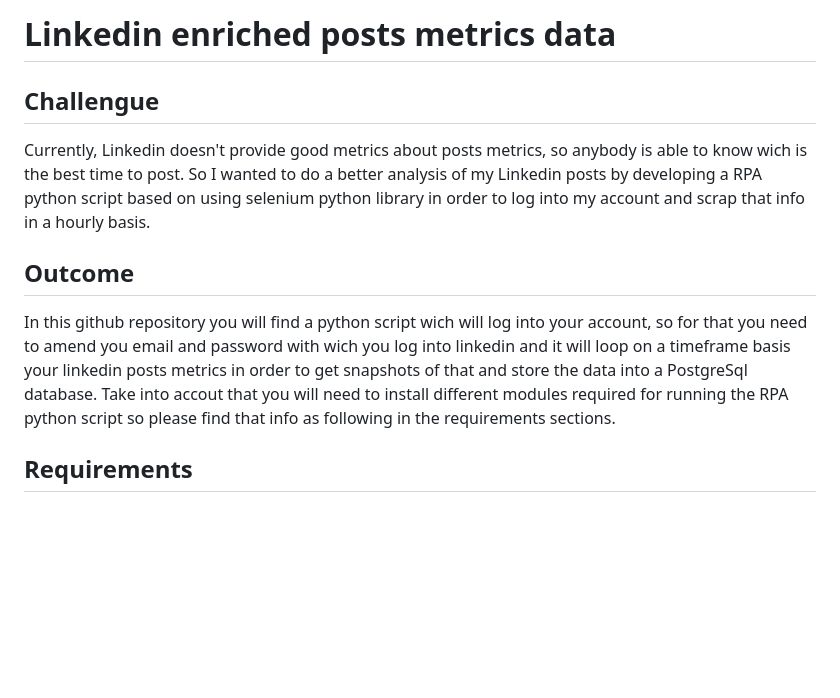
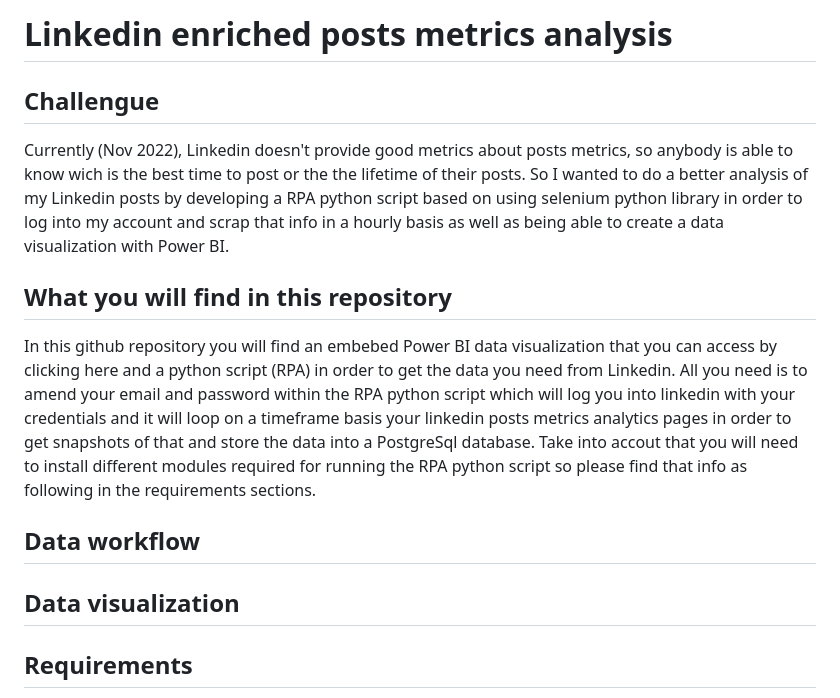
Before and after one commit to adrianrodriguez-io/Power-BI-enriched-linkedin-metrics, a Markdown page: README.md, the part around the change. GitHub-like rendering; blank space fills up the shorter version.

```diff
--- a/README.md
+++ b/README.md
@@ -1,10 +1,14 @@
-# Linkedin enriched posts metrics data
+# Linkedin enriched posts metrics analysis
 
 ## Challengue
-Currently, Linkedin doesn't provide good metrics about posts metrics, so anybody is able to know wich is the best time to post. So I wanted to do a better analysis of my Linkedin posts by developing a RPA python script based on using selenium python library in order to log into my account and scrap that info in a hourly basis.
+Currently (Nov 2022), Linkedin doesn't provide good metrics about posts metrics, so anybody is able to know wich is the best time to post or the the lifetime of their posts. So I wanted to do a better analysis of my Linkedin posts by developing a RPA python script based on using selenium python library in order to log into my account and scrap that info in a hourly basis as well as being able to create a data visualization with Power BI.
 
-## Outcome
-In this github repository you will find a python script wich will log into your account, so for that you need to amend you email and password with wich you log into linkedin and it will loop on a timeframe basis your linkedin posts metrics in order to get snapshots of that and store the data into a PostgreSql database. Take into accout that you will need to install different modules required for running the RPA python script so please find that info as following in the requirements sections.
+## What you will find in this repository
+In this github repository you will find an embebed Power BI data visualization that you can access by clicking here and a python script (RPA) in order to get the data you need from Linkedin. All you need is to amend your email and password within the RPA python script which will log you into linkedin with your credentials and it will loop on a timeframe basis your linkedin posts metrics analytics pages in order to get snapshots of that and store the data into a PostgreSql database. Take into accout that you will need to install different modules required for running the RPA python script so please find that info as following in the requirements sections.
+
+## Data workflow
+
+## Data visualization
 
 ## Requirements
 1. Install the different python libraries used for running the RPA python script. You will find that at the beginning of the .py script (in the jyputer notebook provided as well).
```
